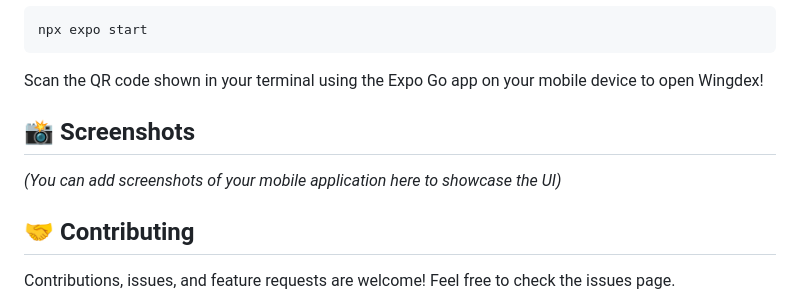
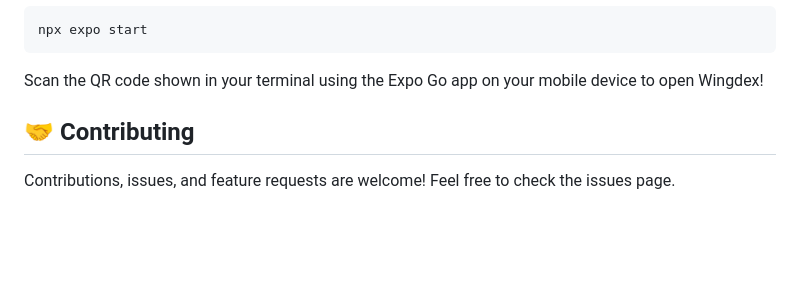
Before and after one commit to ksabhishekk/Wingdex, a Markdown page: README.md, the part around the change. Rendered like a GitHub page; blank space fills up the shorter version.

Commit message:
Update README.md
Removed the screenshots section from the README.

```diff
--- a/README.md
+++ b/README.md
@@ -84,9 +84,6 @@ npx expo start
 
 Scan the QR code shown in your terminal using the Expo Go app on your mobile device to open Wingdex!
 
-## 📸 Screenshots
-
-*(You can add screenshots of your mobile application here to showcase the UI)*
 
 ## 🤝 Contributing
 
```
